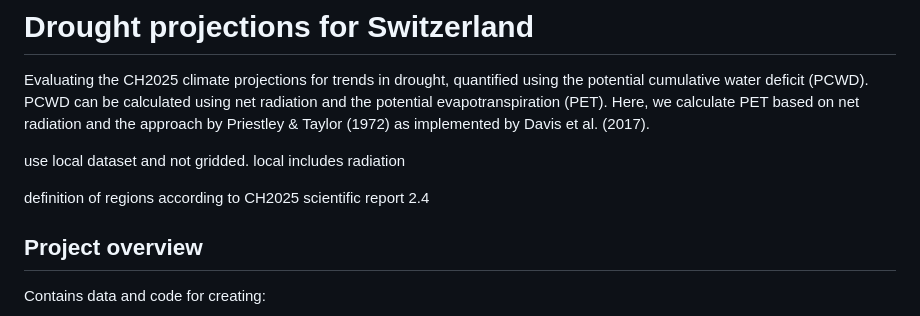
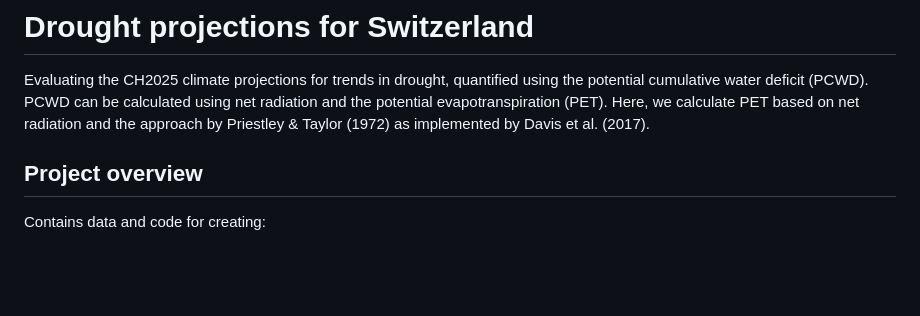
Before and after one commit to geco-bern/cwd_CH2025, a Markdown page: README.md, the part around the change. GitHub-like rendering; blank space fills up the shorter version.

Commit message:
info moved from readme to proposal.rmd file

```diff
--- a/README.md
+++ b/README.md
@@ -2,9 +2,7 @@
 
 Evaluating the CH2025 climate projections for trends in drought, quantified using the potential cumulative water deficit (PCWD). PCWD can be calculated using net radiation and the potential evapotranspiration (PET). Here, we calculate PET based on net radiation and the approach by Priestley & Taylor (1972) as implemented by Davis et al. (2017).
 
-use local dataset and not gridded. local includes radiation
 
-definition of regions according to CH2025 scientific report 2.4
 
 ## Project overview
 
```
